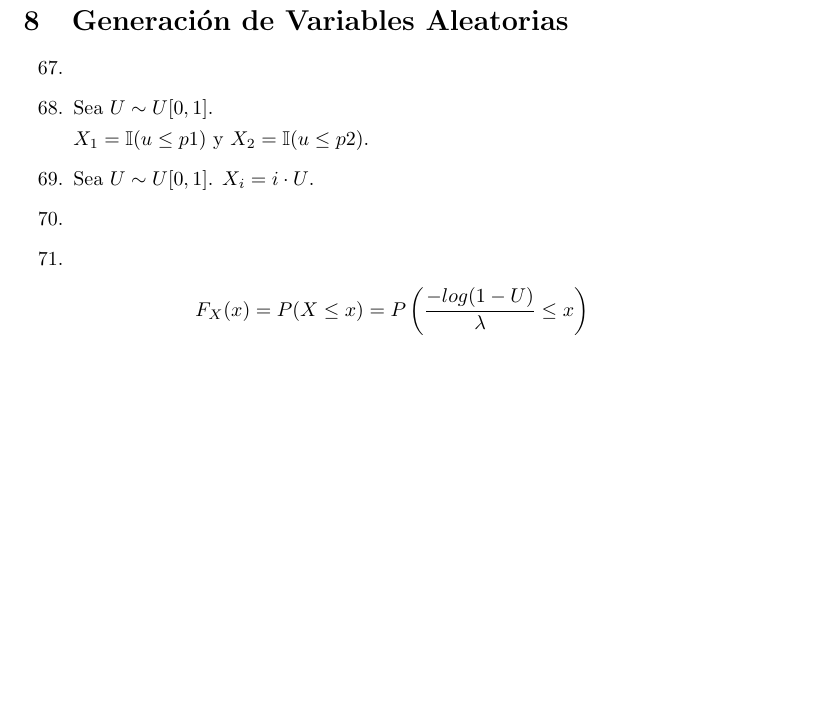
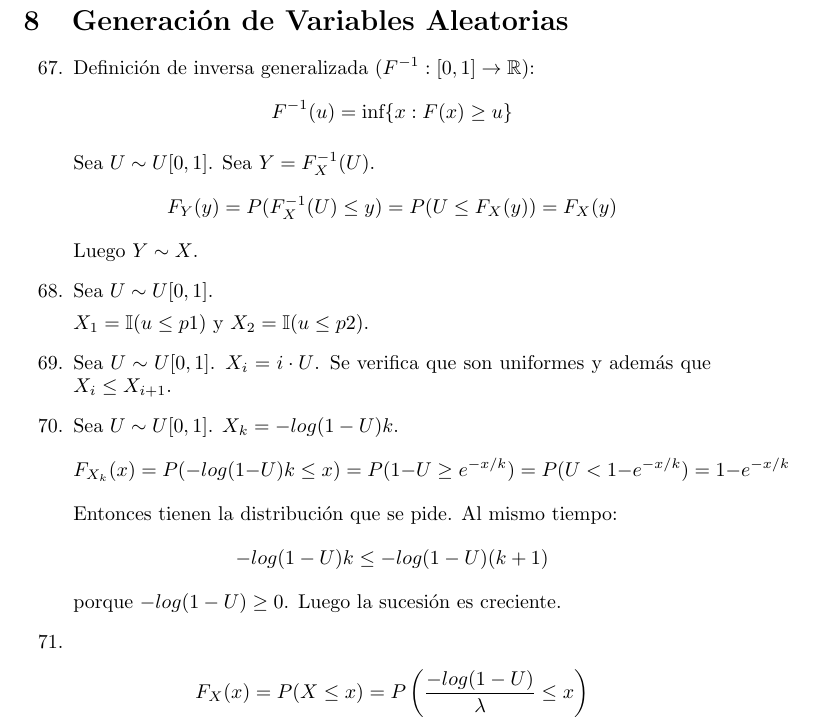
Before and after one commit to TobiasCarreira/probaC-final-2017, a LaTeX document (respuestas-final.tex, which reads src/08-generacion-de-variables-aleatorias.tex): part of page 27 of 47, cut so that both start at the same text, the shorter picture padded with empty space. Compiled offline with pdfLaTeX.

Commit message:
Terminada? la parte de generación de VA.

```diff
--- a/src/08-generacion-de-variables-aleatorias.tex
+++ b/src/08-generacion-de-variables-aleatorias.tex
@@ -2,13 +2,23 @@
 \begin{enumerate}
 	\setcounter{enumi}{66}
 	\item
+        Definición de inversa generalizada ($F^{-1}:[0,1]\rightarrow \mathbb{R}$):
+        $$F^{-1}(u) = \text{inf}\{x:F(x)\geq u\}$$
+
+        Sea $U\sim U[0,1]$. Sea $Y = F_X^{-1}(U)$.
+        $$F_Y(y) = P(F_X^{-1}(U) \leq y) = P(U\leq F_X(y)) = F_X(y)$$
+        Luego $Y\sim X$.
 	\item
 		Sea $U\sim U[0,1]$.
 
 		$X_1 = \mathbb{I}(u\leq p1)$ y $X_2 = \mathbb{I}(u\leq p2)$.
 	\item
-		Sea $U\sim U[0,1]$. $X_i = i\cdot U$.
+		Sea $U\sim U[0,1]$. $X_i = i\cdot U$. Se verifica que son uniformes y además que $X_i \leq X_{i+1}$.
 	\item
+        Sea $U\sim U[0,1]$. $X_k = -log(1-U)k$.
+        $$F_{X_k}(x) = P(-log(1-U)k \leq x) = P(1-U \geq e^{-x/k}) = P(U < 1 - e^{-x/k}) = 1-e^{-x/k}$$
+        Entonces tienen la distribución que se pide. Al mismo tiempo:
+        $$-log(1-U)k \leq -log(1-U)(k+1)$$ porque $-log(1-U) \geq 0$. Luego la sucesión es creciente.
 	\item
 		\begin{align*}
 			F_X(x)	& = P(X\leq x) = P\left(\frac{-log(1-U)}{\lambda} \leq x\right)	\\
```
